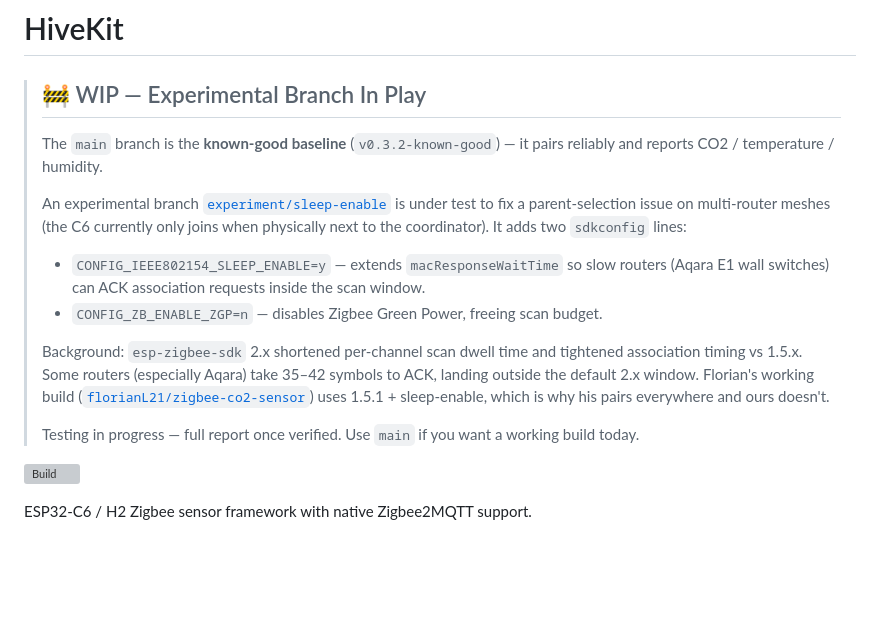
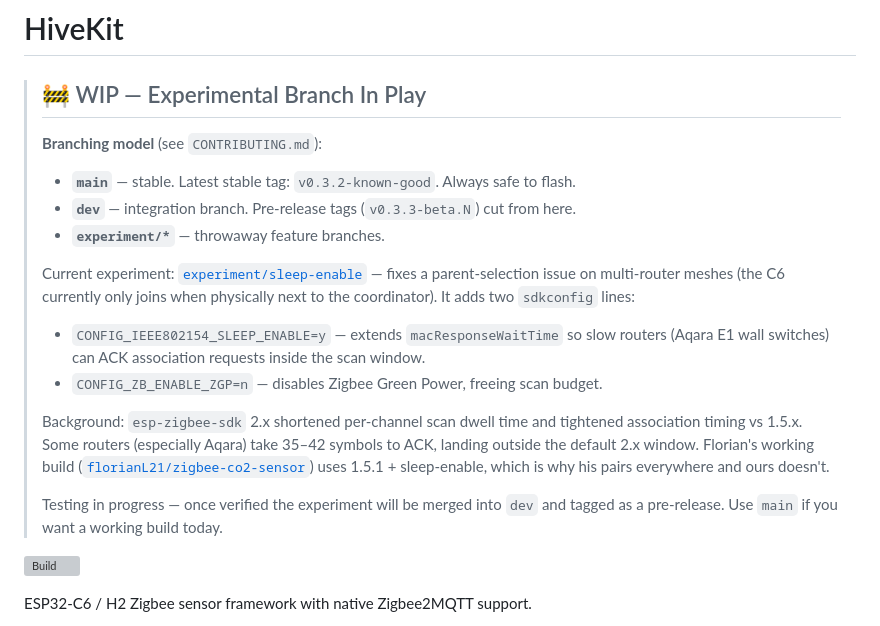
Before and after one commit to petarivanov-msft/hivekit, a Markdown page: README.md, the part around the change. Rendered like a GitHub page; blank space fills up the shorter version; grey boxes are pictures that could not be loaded.

Commit message:
docs: README WIP banner now mentions main/dev/experiment branching

```diff
--- a/README.md
+++ b/README.md
@@ -2,16 +2,19 @@
 
 > ## 🚧 WIP — Experimental Branch In Play
 >
-> The `main` branch is the **known-good baseline** (`v0.3.2-known-good`) — it pairs reliably and reports CO2 / temperature / humidity.
+> **Branching model** (see `CONTRIBUTING.md`):
+> - **`main`** — stable. Latest stable tag: `v0.3.2-known-good`. Always safe to flash.
+> - **`dev`** — integration branch. Pre-release tags (`v0.3.3-beta.N`) cut from here.
+> - **`experiment/*`** — throwaway feature branches.
 >
-> An experimental branch [`experiment/sleep-enable`](https://github.com/petarivanov-msft/hivekit/tree/experiment/sleep-enable) is under test to fix a parent-selection issue on multi-router meshes (the C6 currently only joins when physically next to the coordinator). It adds two `sdkconfig` lines:
+> Current experiment: [`experiment/sleep-enable`](https://github.com/petarivanov-msft/hivekit/tree/experiment/sleep-enable) — fixes a parent-selection issue on multi-router meshes (the C6 currently only joins when physically next to the coordinator). It adds two `sdkconfig` lines:
 >
 > - `CONFIG_IEEE802154_SLEEP_ENABLE=y` — extends `macResponseWaitTime` so slow routers (Aqara E1 wall switches) can ACK association requests inside the scan window.
 > - `CONFIG_ZB_ENABLE_ZGP=n` — disables Zigbee Green Power, freeing scan budget.
 >
 > Background: `esp-zigbee-sdk` 2.x shortened per-channel scan dwell time and tightened association timing vs 1.5.x. Some routers (especially Aqara) take 35–42 symbols to ACK, landing outside the default 2.x window. Florian's working build ([`florianL21/zigbee-co2-sensor`](https://github.com/florianL21/zigbee-co2-sensor)) uses 1.5.1 + sleep-enable, which is why his pairs everywhere and ours doesn't.
 >
-> Testing in progress — full report once verified. Use `main` if you want a working build today.
+> Testing in progress — once verified the experiment will be merged into `dev` and tagged as a pre-release. Use `main` if you want a working build today.
 
 ![Build](https://github.com/petarivanov-msft/hivekit/actions/workflows/build.yml/badge.svg)
 
```
